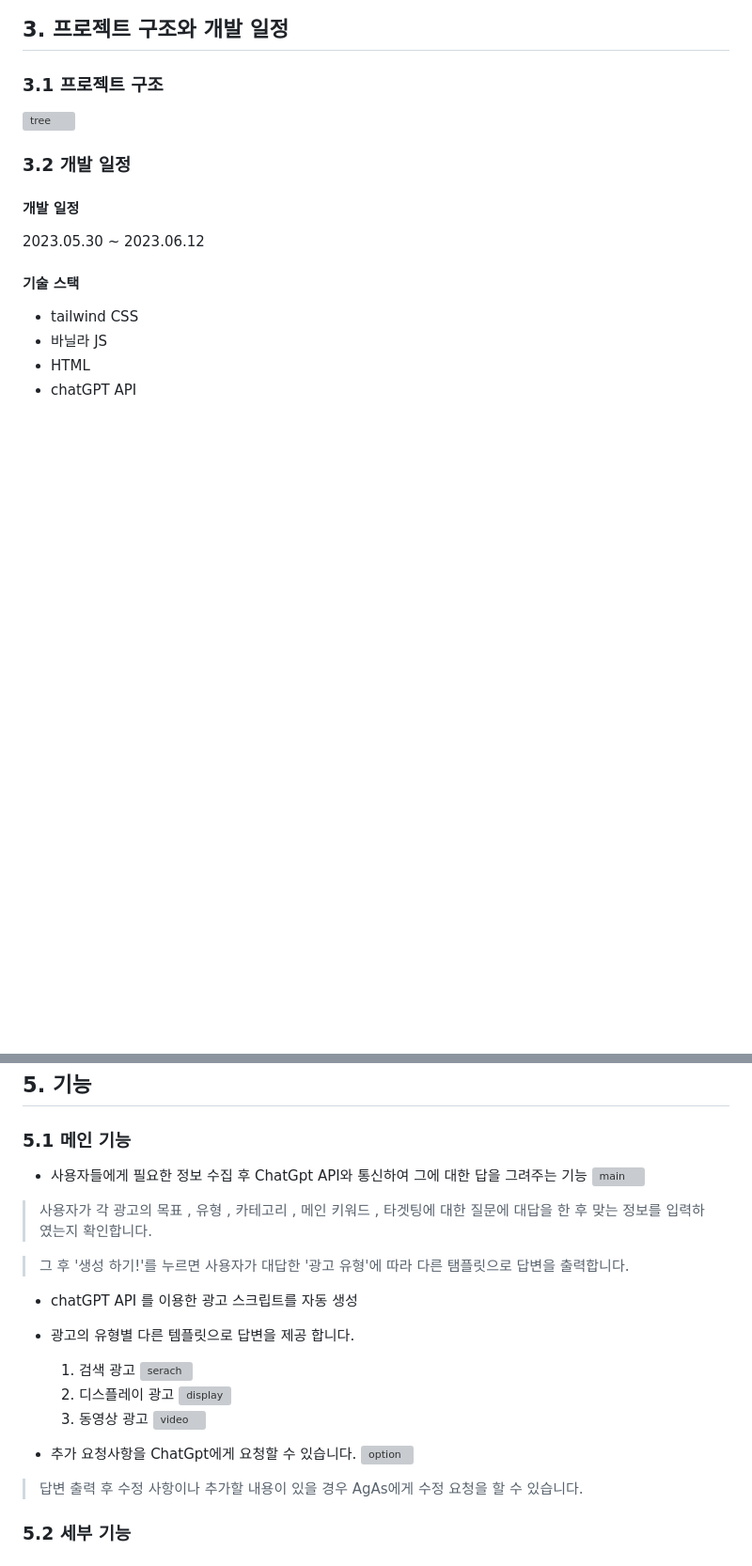
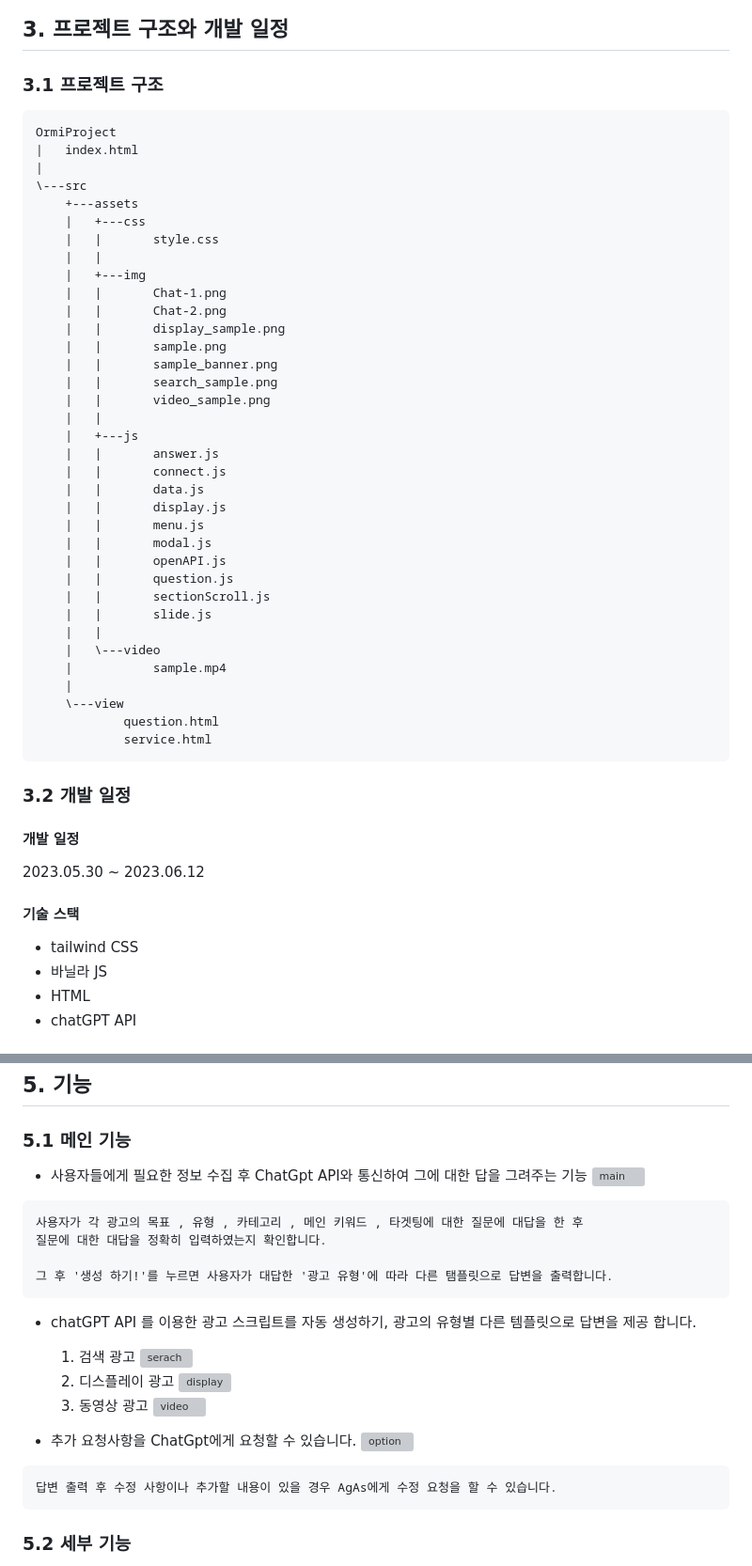
Before and after one commit to Hyunwooz/GptProject, a Markdown page: README.md, 2 parts joined by grey strips. Shown at 94% size. Drawn GitHub-style; blank space fills up the shorter version; grey boxes are pictures that could not be loaded.

````diff
--- a/README.md
+++ b/README.md
@@ -28,7 +28,43 @@
 
 ### 3.1 프로젝트 구조
 
-![tree](https://github.com/Hyunwooz/OrmiProject/assets/107661525/2ef50f32-6194-4d03-99ea-408af5ab4519)
+```
+OrmiProject
+|   index.html
+|
+\---src
+    +---assets
+    |   +---css
+    |   |       style.css
+    |   |
+    |   +---img
+    |   |       Chat-1.png
+    |   |       Chat-2.png
+    |   |       display_sample.png
+    |   |       sample.png
+    |   |       sample_banner.png
+    |   |       search_sample.png
+    |   |       video_sample.png
+    |   |
+    |   +---js
+    |   |       answer.js
+    |   |       connect.js
+    |   |       data.js
+    |   |       display.js
+    |   |       menu.js
+    |   |       modal.js
+    |   |       openAPI.js
+    |   |       question.js
+    |   |       sectionScroll.js
+    |   |       slide.js
+    |   |
+    |   \---video
+    |           sample.mp4
+    |
+    \---view
+            question.html
+            service.html
+```
 
 ### 3.2 개발 일정
 
@@ -58,12 +94,13 @@
 
 
-> 사용자가 각 광고의 목표 , 유형 , 카테고리 , 메인 키워드 , 타겟팅에 대한 질문에 대답을 한 후
-맞는 정보를 입력하였는지 확인합니다.
+```
+사용자가 각 광고의 목표 , 유형 , 카테고리 , 메인 키워드 , 타겟팅에 대한 질문에 대답을 한 후
+질문에 대한 대답을 정확히 입력하였는지 확인합니다.
 
-> 그 후 '생성 하기!'를 누르면 사용자가 대답한 '광고 유형'에 따라 다른 탬플릿으로 답변을 출력합니다.
+그 후 '생성 하기!'를 누르면 사용자가 대답한 '광고 유형'에 따라 다른 탬플릿으로 답변을 출력합니다.
+```
 
--   chatGPT API 를 이용한 광고 스크립트를 자동 생성
--   광고의 유형별 다른 템플릿으로 답변을 제공 합니다.
+-   chatGPT API 를 이용한 광고 스크립트를 자동 생성하기, 광고의 유형별 다른 템플릿으로 답변을 제공 합니다.
     1.  검색 광고
         ![serach](https://github.com/Hyunwooz/OrmiProject/assets/107661525/668a59ec-56ac-42b2-a176-37bd22370cb2)
     2.  디스플레이 광고
@@ -76,7 +113,8 @@
 
 
-> 답변 출력 후 수정 사항이나 추가할 내용이 있을 경우 AgAs에게 수정 요청을 할 수 있습니다.
-
+```
+답변 출력 후 수정 사항이나 추가할 내용이 있을 경우 AgAs에게 수정 요청을 할 수 있습니다.
+```
 
 ### 5.2 세부 기능
 
````
Also changed, not shown: other parts of README.md (+62 -32 lines).
